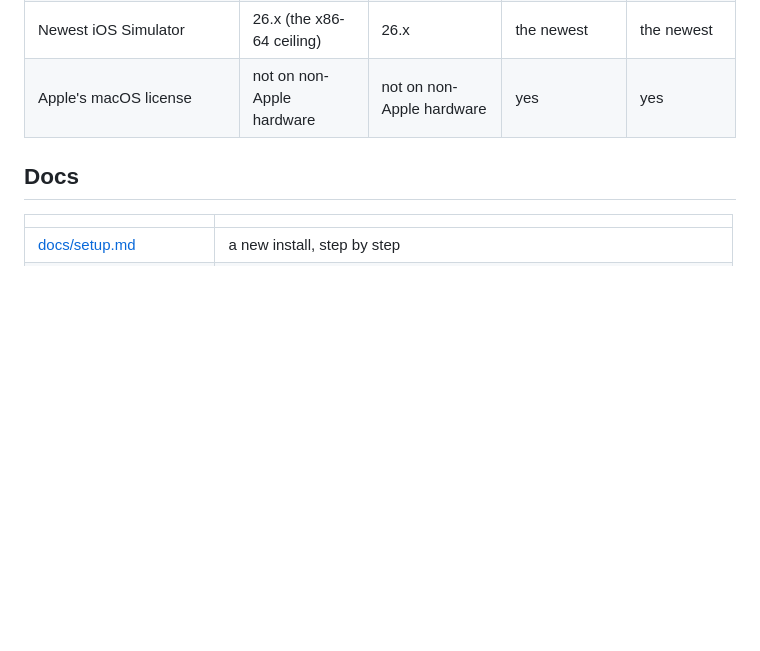
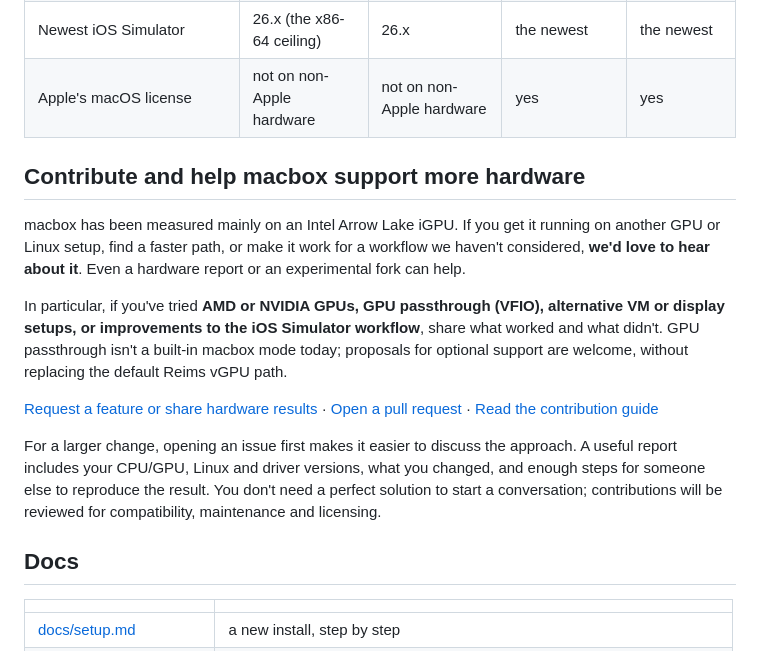
Before and after one commit to TUNA-NOPE/macbox, a Markdown page: README.md, the part around the change. Rendered like a GitHub page; blank space fills up the shorter version.

Commit message:
docs: invite community contributions and hardware experiments

```diff
--- a/README.md
+++ b/README.md
@@ -147,6 +147,26 @@ silicon only. It also can't run macOS legally on non-Apple hardware (see below).
 | Newest iOS Simulator | 26.x (the x86-64 ceiling) | 26.x | the newest | the newest |
 | Apple's macOS license | not on non-Apple hardware | not on non-Apple hardware | yes | yes |
 
+## Contribute and help macbox support more hardware
+
+macbox has been measured mainly on an Intel Arrow Lake iGPU. If you get it running on another
+GPU or Linux setup, find a faster path, or make it work for a workflow we haven't considered,
+**we'd love to hear about it**. Even a hardware report or an experimental fork can help.
+
+In particular, if you've tried **AMD or NVIDIA GPUs, GPU passthrough (VFIO), alternative VM
+or display setups, or improvements to the iOS Simulator workflow**, share what worked and what
+didn't. GPU passthrough isn't a built-in macbox mode today; proposals for optional support
+are welcome, without replacing the default Reims vGPU path.
+
+[Request a feature or share hardware results](https://github.com/TUNA-NOPE/macbox/issues/new/choose)
+· [Open a pull request](https://github.com/TUNA-NOPE/macbox/pulls)
+· [Read the contribution guide](CONTRIBUTING.md)
+
+For a larger change, opening an issue first makes it easier to discuss the approach. A useful
+report includes your CPU/GPU, Linux and driver versions, what you changed, and enough steps
+for someone else to reproduce the result. You don't need a perfect solution to start a
+conversation; contributions will be reviewed for compatibility, maintenance and licensing.
+
 ## Docs
 
 | | |
```
